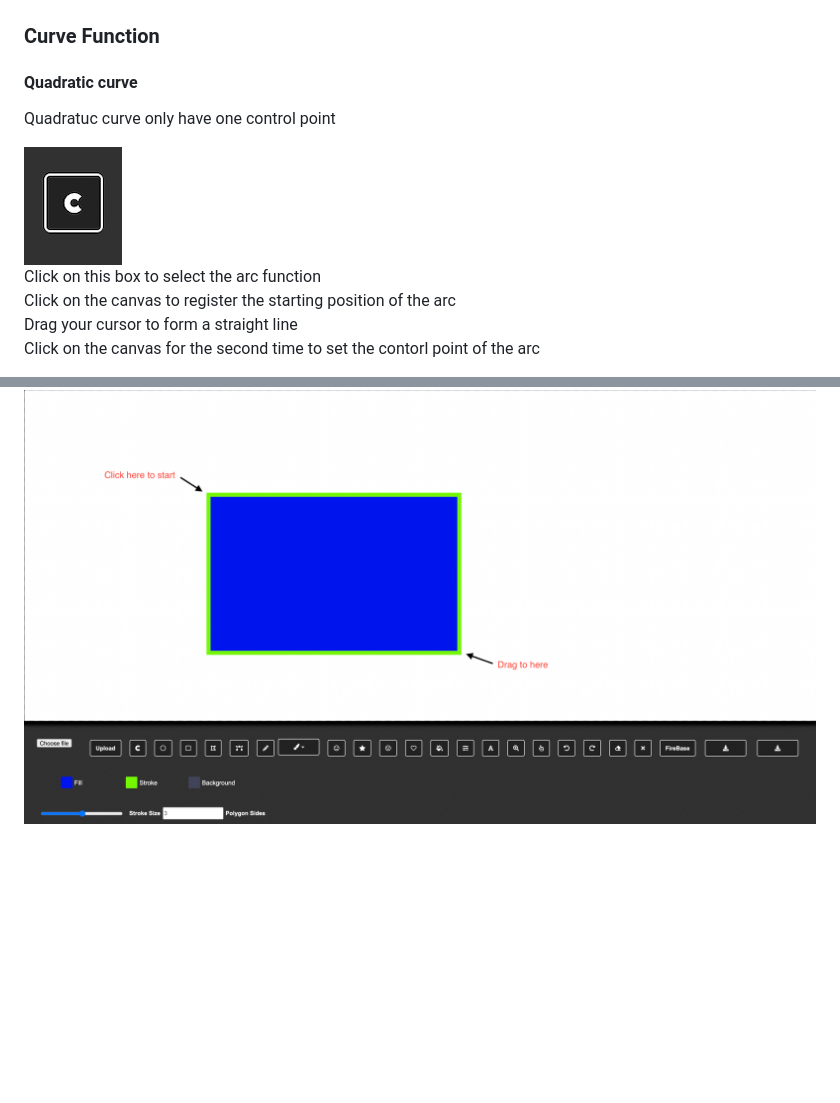
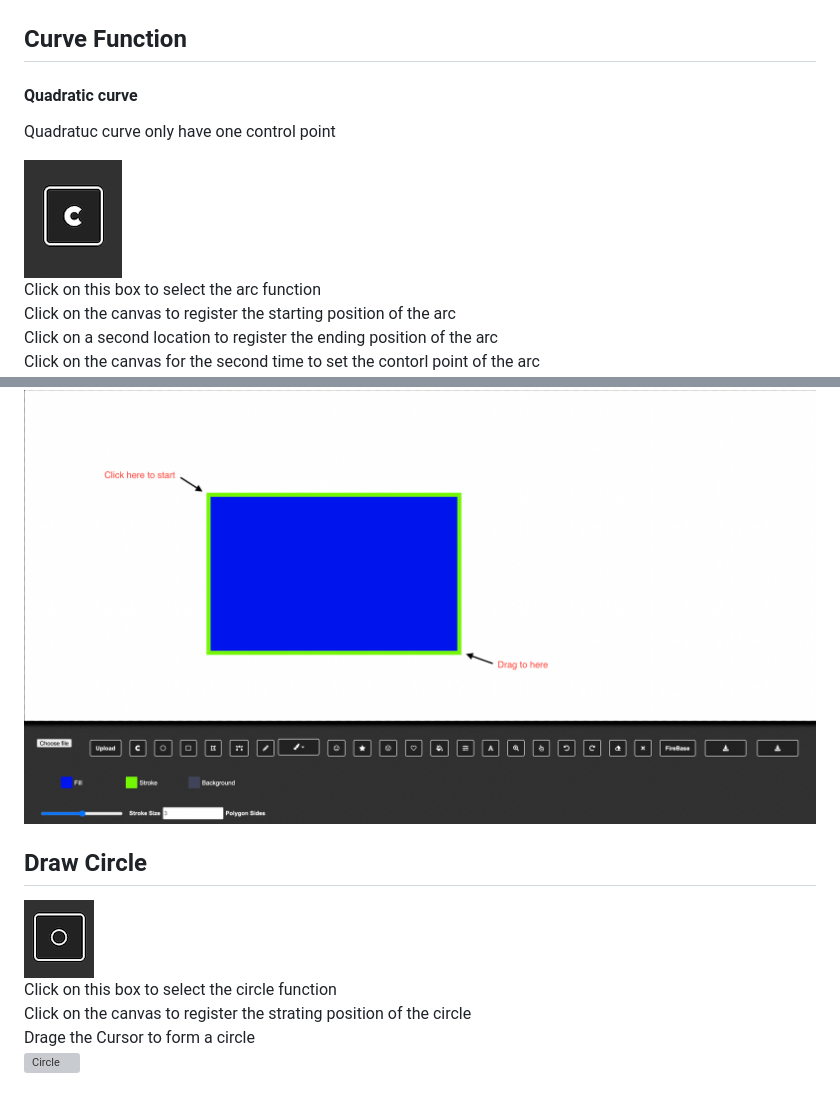
Before and after one commit to ih810/resp_html, a Markdown page: README.md, 2 parts joined by grey strips. Drawn GitHub-style; pictures changed too: assets/images/readMeImg/Circle.png (added); blank space fills up the shorter version; grey boxes are pictures that could not be loaded.

Commit message:
rdm

```diff
--- a/README.md
+++ b/README.md
@@ -29,7 +29,7 @@ Then drag your cursor to form a straight line.
 ![Line](./assets/images/readMeImg/lineDraw.png)
 
 
-### Curve Function
+## Curve Function
 
 #### Quadratic curve
 Quadratuc curve only have one control point
@@ -37,7 +37,7 @@ Quadratuc curve only have one control point
 ![Curve](./assets/images/readMeImg/Arc.png)
 Click on this box to select the arc function
 Click on the canvas to register the starting position of the arc
-Drag your cursor to form a straight line
+Click on a second location to register the ending position of the arc
 Click on the canvas for the second time to set the contorl point of the arc
 ![CurveDraw](./assets/images/readMeImg/arcDraw.png)
 
@@ -60,3 +60,11 @@ Click on this box to select the rectangel function
 Click on the canvas to register the starting position of the rectangel
 Drag the cursor to form a rectangel
 ![Rect](./assets/images/readMeImg/drawRect.png)
+
+## Draw Circle
+
+![Circle](./assets/images/readMeImg/Circle.png)
+Click on this box to select the circle function
+Click on the canvas to register the strating position of the circle
+Drage the Cursor to form a circle
+![Circle](./assets/image/readMeImg/circDraw.png)
```
Also changed, not shown: other parts of README.md (+2 -2 lines), assets/images/readMeImg/circDraw.png (added).
